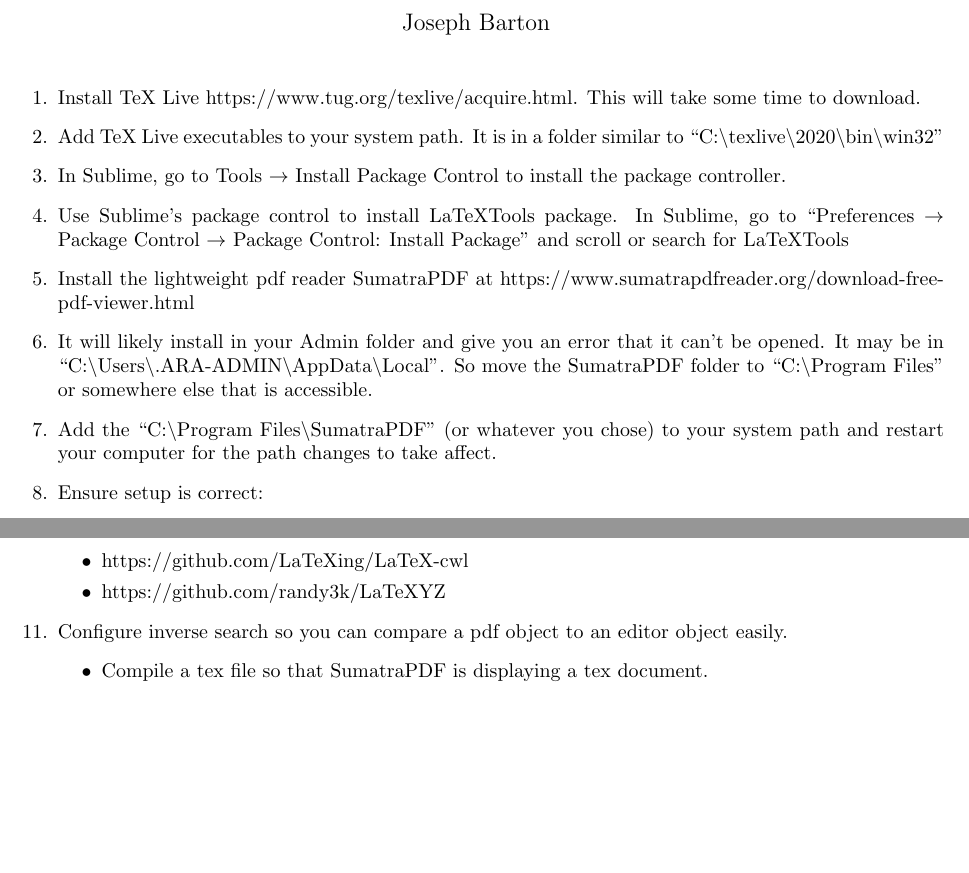
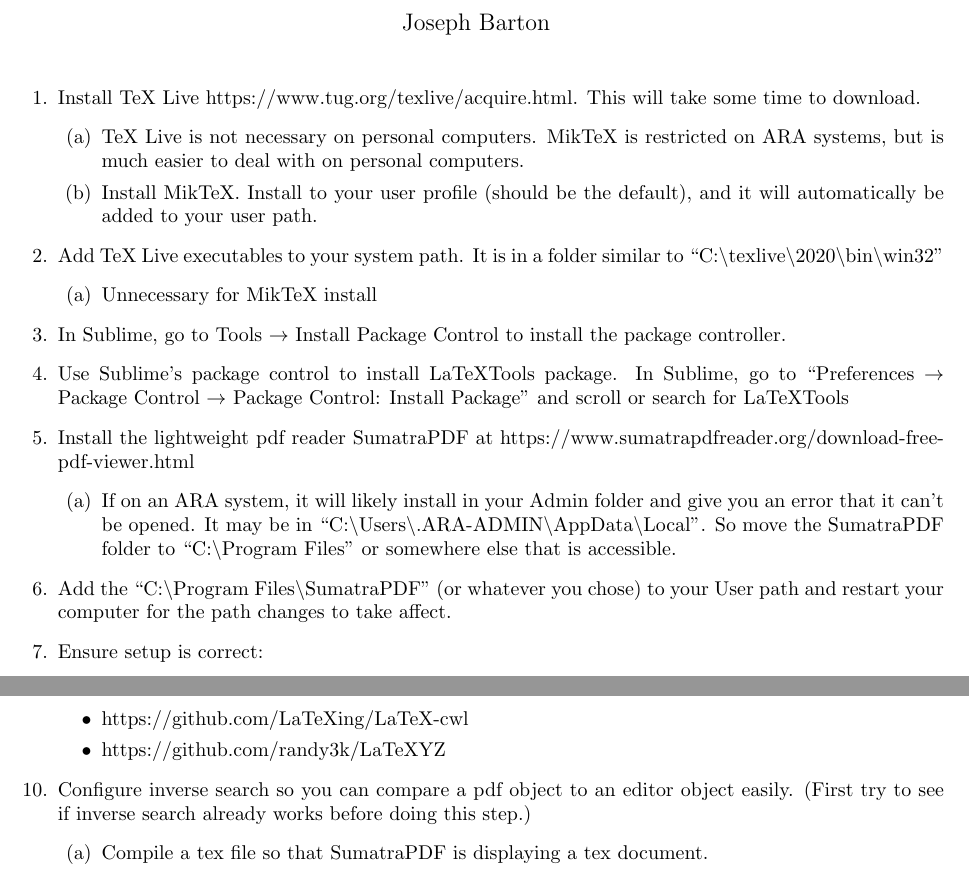
Before and after one commit to bartonjos/sublime_tex, a LaTeX document (setup/setup_windows.tex): two parts of the page before the commit and two parts of page 1 of 2 after it, joined at a grey line, cut so that both start at the same text, the shorter picture padded with empty space. Compiled offline with pdfLaTeX.

Commit message:
Updated Windows configuration

```diff
--- a/setup/setup_windows.tex
+++ b/setup/setup_windows.tex
@@ -12,21 +12,30 @@
 
 \begin{enumerate}
 \item Install TeX Live https://www.tug.org/texlive/acquire.html. This will take some time to download.
+	\begin{enumerate}
+		\item TeX Live is not necessary on personal computers. MikTeX is restricted on ARA systems, but is much easier to deal with on personal computers.
+		\item Install MikTeX. Install to your user profile (should be the default), and it will automatically be added to your user path.
+	\end{enumerate}
 
 \item Add TeX Live executables to your system path. It is in a folder similar to ``C:$ \backslash $texlive$ \backslash $2020$ \backslash $bin$ \backslash $win32''
+	\begin{enumerate}
+		\item Unnecessary for MikTeX install
+	\end{enumerate}
+
 
 \item In Sublime, go to Tools $\rightarrow$ Install Package Control to install the package controller.
 
 \item Use Sublime's package control to install LaTeXTools package. In Sublime, go to ``Preferences $\rightarrow$ Package Control $\rightarrow$ Package Control: Install Package'' and scroll or search for LaTeXTools
 
 \item Install the lightweight pdf reader SumatraPDF at https://www.sumatrapdfreader.org/download-free-pdf-viewer.html
+	\begin{enumerate}
+		\item If on an ARA system, it will likely install in your Admin folder and give you an error that it can't be opened.  It may be in ``C:$ \backslash $Users$ \backslash $.ARA-ADMIN$ \backslash $AppData$ \backslash $Local''. So move the SumatraPDF folder to ``C:$ \backslash $Program Files'' or somewhere else that is accessible.
+	\end{enumerate}
 
-\item It will likely install in your Admin folder and give you an error that it can't be opened.  It may be in ``C:$ \backslash $Users$ \backslash $.ARA-ADMIN$ \backslash $AppData$ \backslash $Local''. So move the SumatraPDF folder to ``C:$ \backslash $Program Files'' or somewhere else that is accessible.
-
-\item Add the ``C:$ \backslash $Program Files$ \backslash $SumatraPDF'' (or whatever you chose) to your system path and restart your computer for the path changes to take affect.
+\item Add the ``C:$ \backslash $Program Files$ \backslash $SumatraPDF'' (or whatever you chose) to your User path and restart your computer for the path changes to take affect.
 
 \item Ensure setup is correct:
-	\begin{itemize}
+	\begin{enumerate}
 		\item Go to ``Preferences $\rightarrow$ Package Settings $\rightarrow$ LaTeXTools $\rightarrow$ Settings -- User'' and scroll to the Platform Settings (about line 209)
 		\item Ensure the TeX distro is set to ``texlive''
 		\item Go to ``Preferences $\rightarrow$ Package Settings $\rightarrow$ LaTeXTools $\rightarrow$ Check System''. The status of all essential programs should be labeled as ``available''.
@@ -40,8 +49,8 @@
 		\item https://github.com/randy3k/LaTeXYZ
 	\end{itemize}
 
-\item Configure inverse search so you can compare a pdf object to an editor object easily.
-	\begin{itemize}
+\item Configure inverse search so you can compare a pdf object to an editor object easily. (First try to see if inverse search already works before doing this step.)
+	\begin{enumerate}
 		\item Compile a tex file so that SumatraPDF is displaying a tex document.
 		\item In the SumatraPDF window, go to ``Settings $\rightarrow$ Options'' and in the inverse search section put the path to your sublime executible followed by ``\%f:\%l''
 		\item For example: ``C:$ \backslash $Program Files$ \backslash $Sublime Text 3$ \backslash $sublime\_text.exe'' ``\%f:\%l''
```
Also changed, not shown: setup/setup_windows.pdf, setup/setup_windows.tex (4 more changed lines), 1 other file. Lines whose indentation alone changed are shown as unchanged.
